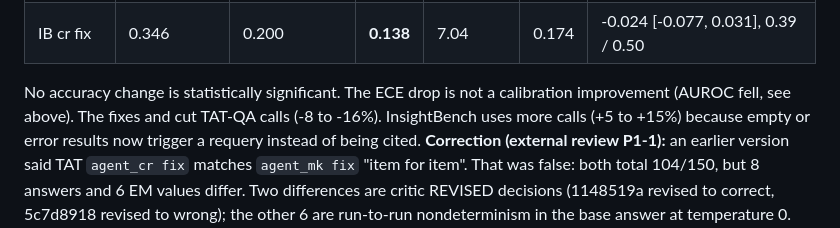
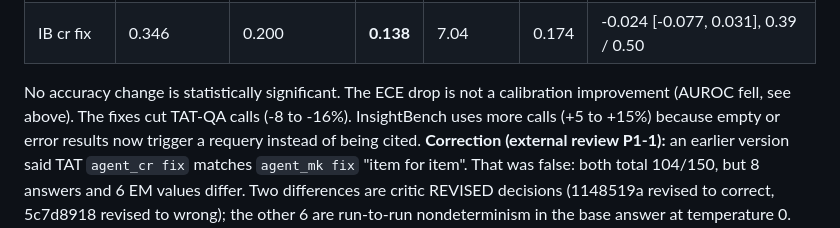
Before and after one commit to AlonsoAlviraa/veriagent-why, a Markdown page: docs/TRACE_FIXES.md, the part around the change. Rendered like a GitHub page.

Commit message:
TRACE_FIXES: typo

```diff
--- a/docs/TRACE_FIXES.md
+++ b/docs/TRACE_FIXES.md
@@ -48,7 +48,7 @@ Paired tests vs the previous `agent_mk` (`*-post-agent_mk`). Round spend: $0.53
 | IB cr prev | 0.366 | 0.271 | 0.313 | 6.71 | 0.162 | -0.004 [-0.053, 0.044], 0.86 / 1.0 |
 | IB cr fix | 0.346 | 0.200 | **0.138** | 7.04 | 0.174 | -0.024 [-0.077, 0.031], 0.39 / 0.50 |
 
-No accuracy change is statistically significant. The ECE drop is not a calibration improvement (AUROC fell, see above). The fixes and cut TAT-QA calls (-8 to -16%).
+No accuracy change is statistically significant. The ECE drop is not a calibration improvement (AUROC fell, see above). The fixes cut TAT-QA calls (-8 to -16%).
 InsightBench uses more calls (+5 to +15%) because empty or error results now trigger a requery instead of being cited.
 **Correction (external review P1-1):** an earlier version said TAT `agent_cr fix` matches `agent_mk fix` "item for item". That was false: both
 total 104/150, but 8 answers and 6 EM values differ. Two differences are critic REVISED decisions (1148519a revised to correct, 5c7d8918
```
